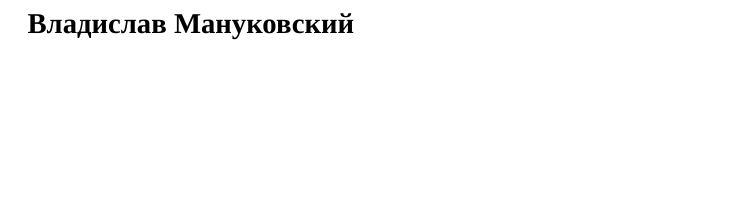
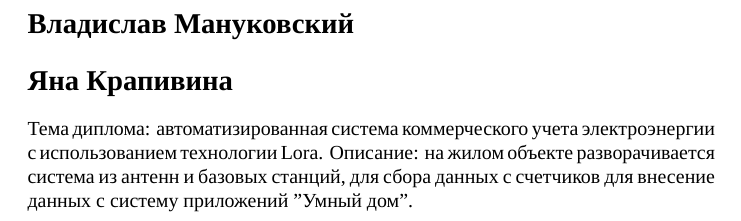
Before and after one commit to lpsztemp/11.03.02-thesis, a LaTeX document (paper.tex): part of the page, cut so that both start at the same text, the shorter picture padded with empty space. Compiled offline with XeLaTeX; a missing font is replaced by an installed copy or a similar font.

Commit message:
добавила тему и описание своего диплома

```diff
--- a/paper.tex
+++ b/paper.tex
@@ -7,4 +7,8 @@
 \begin{document}
 \section*{Владислав Мануковский}
 
+\section*{Яна Крапивина}
+Тема диплома: автоматизированная система коммерческого учета электроэнергии с использованием технологии Lora.
+Описание: на жилом объекте разворачивается система из антенн и базовых станций, для сбора данных с счетчиков для внесение данных с систему приложений "Умный дом".
+
 \end{document}
```
